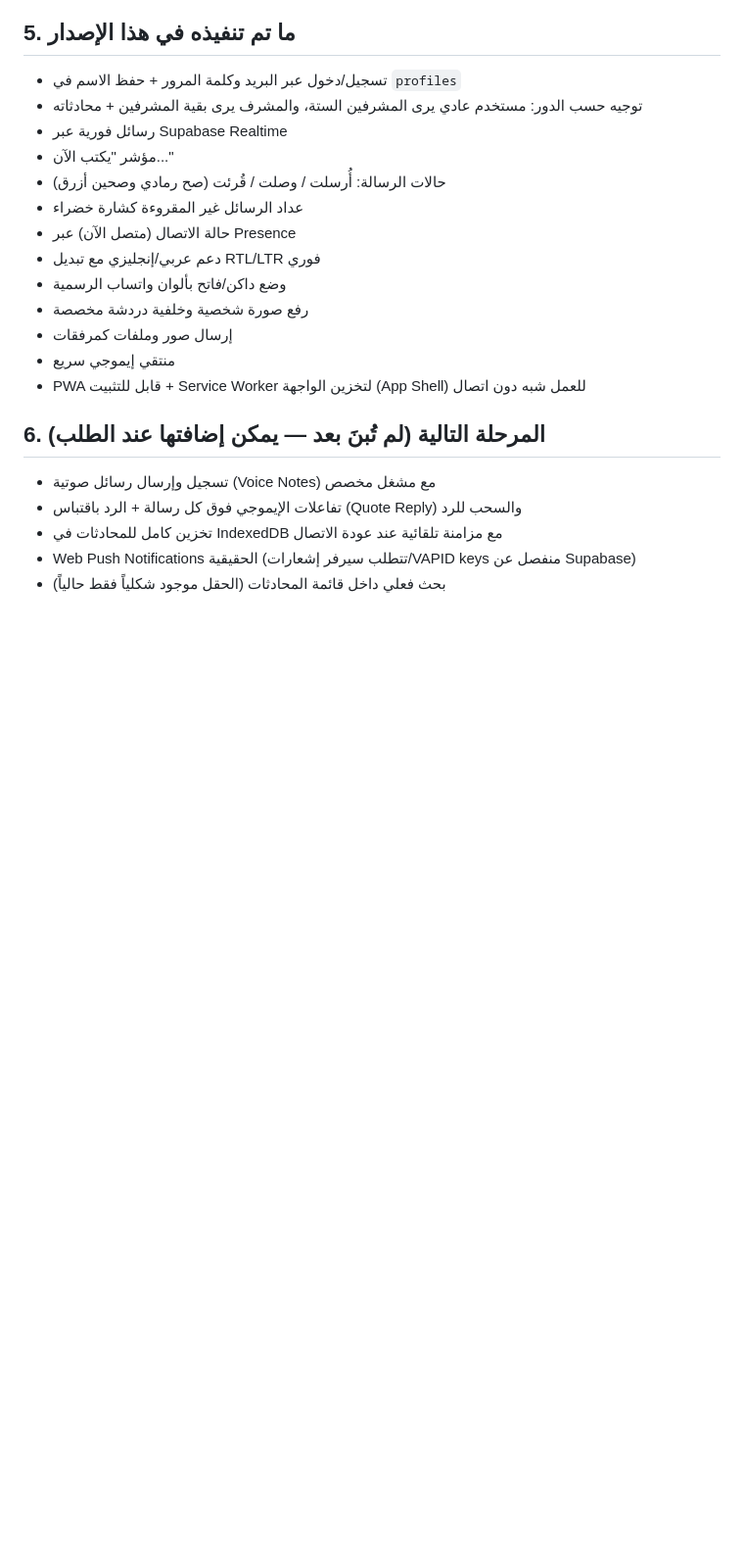
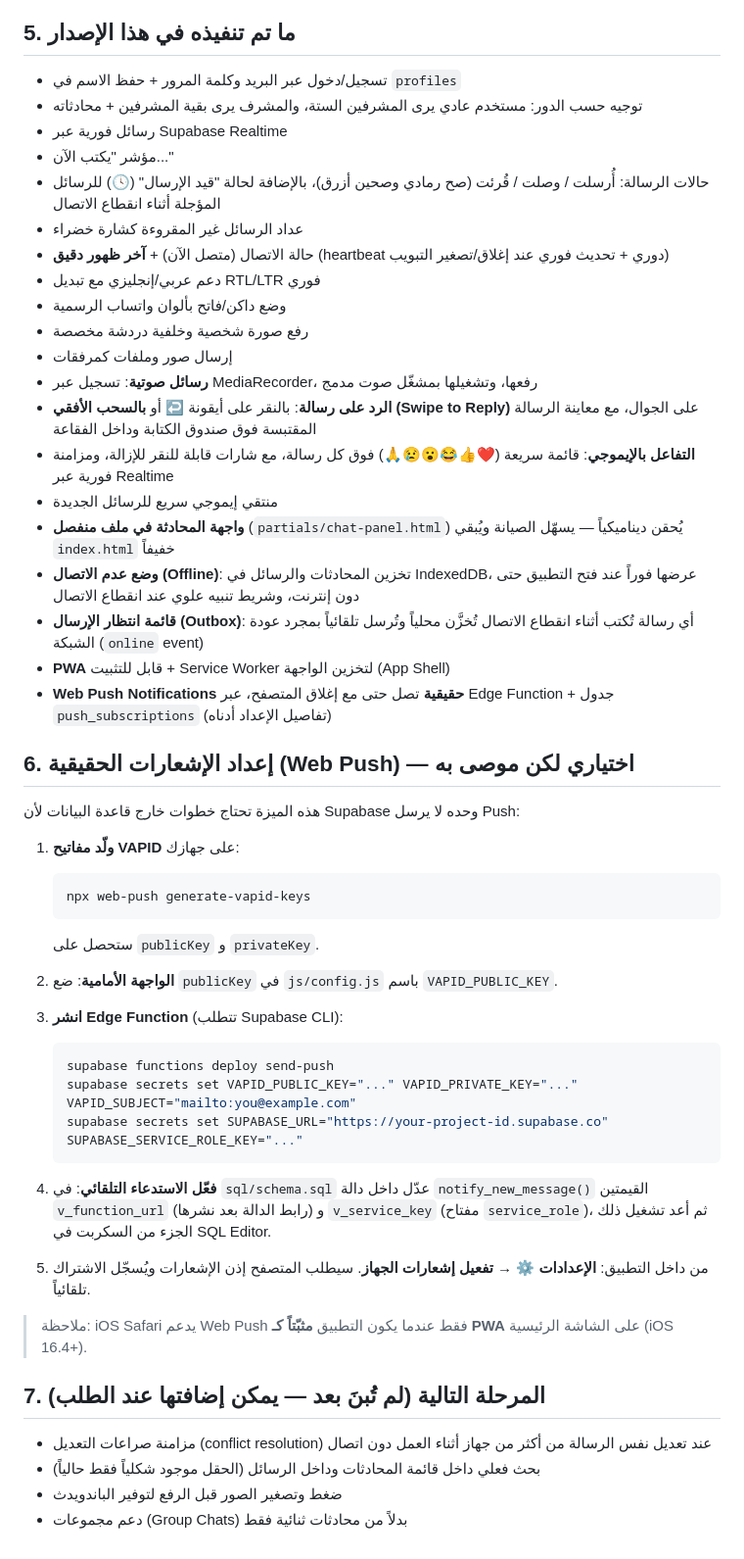
Before and after one commit to aabntlal680-ux/Tayb, a Markdown page: README.md, the part around the change. Shown at 98% size. Drawn GitHub-style; blank space fills up the shorter version.

````diff
--- a/README.md
+++ b/README.md
@@ -42,19 +42,50 @@ python3 -m http.server 8080
 - توجيه حسب الدور: مستخدم عادي يرى المشرفين الستة، والمشرف يرى بقية المشرفين + محادثاته
 - رسائل فورية عبر Supabase Realtime
 - مؤشر "يكتب الآن..."
-- حالات الرسالة: أُرسلت / وصلت / قُرئت (صح رمادي وصحين أزرق)
+- حالات الرسالة: أُرسلت / وصلت / قُرئت (صح رمادي وصحين أزرق)، بالإضافة لحالة "قيد الإرسال" (🕓) للرسائل المؤجلة أثناء انقطاع الاتصال
 - عداد الرسائل غير المقروءة كشارة خضراء
-- حالة الاتصال (متصل الآن) عبر Presence
+- حالة الاتصال (متصل الآن) + **آخر ظهور دقيق** (heartbeat دوري + تحديث فوري عند إغلاق/تصغير التبويب)
 - دعم عربي/إنجليزي مع تبديل RTL/LTR فوري
 - وضع داكن/فاتح بألوان واتساب الرسمية
 - رفع صورة شخصية وخلفية دردشة مخصصة
 - إرسال صور وملفات كمرفقات
-- منتقي إيموجي سريع
-- PWA قابل للتثبيت + Service Worker لتخزين الواجهة (App Shell) للعمل شبه دون اتصال
+- **رسائل صوتية**: تسجيل عبر MediaRecorder، رفعها، وتشغيلها بمشغّل صوت مدمج
+- **الرد على رسالة**: بالنقر على أيقونة ↩ أو **بالسحب الأفقي (Swipe to Reply)** على الجوال، مع معاينة الرسالة المقتبسة فوق صندوق الكتابة وداخل الفقاعة
+- **التفاعل بالإيموجي**: قائمة سريعة (❤️👍😂😮😢🙏) فوق كل رسالة، مع شارات قابلة للنقر للإزالة، ومزامنة فورية عبر Realtime
+- منتقي إيموجي سريع للرسائل الجديدة
+- **واجهة المحادثة في ملف منفصل** (`partials/chat-panel.html`) يُحقن ديناميكياً — يسهّل الصيانة ويُبقي `index.html` خفيفاً
+- **وضع عدم الاتصال (Offline)**: تخزين المحادثات والرسائل في IndexedDB، عرضها فوراً عند فتح التطبيق حتى دون إنترنت، وشريط تنبيه علوي عند انقطاع الاتصال
+- **قائمة انتظار الإرسال (Outbox)**: أي رسالة تُكتب أثناء انقطاع الاتصال تُخزَّن محلياً وتُرسل تلقائياً بمجرد عودة الشبكة (`online` event)
+- **PWA** قابل للتثبيت + Service Worker لتخزين الواجهة (App Shell)
+- **Web Push Notifications حقيقية** تصل حتى مع إغلاق المتصفح، عبر Edge Function + جدول `push_subscriptions` (تفاصيل الإعداد أدناه)
 
-## 6. المرحلة التالية (لم تُبنَ بعد — يمكن إضافتها عند الطلب)
-- تسجيل وإرسال رسائل صوتية (Voice Notes) مع مشغل مخصص
-- تفاعلات الإيموجي فوق كل رسالة + الرد باقتباس (Quote Reply) والسحب للرد
-- تخزين كامل للمحادثات في IndexedDB مع مزامنة تلقائية عند عودة الاتصال
-- Web Push Notifications الحقيقية (تتطلب سيرفر إشعارات/VAPID keys منفصل عن Supabase)
-- بحث فعلي داخل قائمة المحادثات (الحقل موجود شكلياً فقط حالياً)
+## 6. إعداد الإشعارات الحقيقية (Web Push) — اختياري لكن موصى به
+هذه الميزة تحتاج خطوات خارج قاعدة البيانات لأن Supabase وحده لا يرسل Push:
+
+1. **ولّد مفاتيح VAPID** على جهازك:
+   ```bash
+   npx web-push generate-vapid-keys
+   ```
+   ستحصل على `publicKey` و `privateKey`.
+
+2. **الواجهة الأمامية**: ضع `publicKey` في `js/config.js` باسم `VAPID_PUBLIC_KEY`.
+
+3. **انشر Edge Function** (تتطلب Supabase CLI):
+   ```bash
+   supabase functions deploy send-push
+   supabase secrets set VAPID_PUBLIC_KEY="..." VAPID_PRIVATE_KEY="..." VAPID_SUBJECT="mailto:you@example.com"
+   supabase secrets set SUPABASE_URL="https://your-project-id.supabase.co" SUPABASE_SERVICE_ROLE_KEY="..."
+   ```
+
+4. **فعّل الاستدعاء التلقائي**: في `sql/schema.sql` عدّل داخل دالة `notify_new_message()`
+   القيمتين `v_function_url` (رابط الدالة بعد نشرها) و `v_service_key` (مفتاح `service_role`)، ثم أعد تشغيل ذلك الجزء من السكربت في SQL Editor.
+
+5. من داخل التطبيق: **الإعدادات ⚙️ → تفعيل إشعارات الجهاز**. سيطلب المتصفح إذن الإشعارات ويُسجّل الاشتراك تلقائياً.
+
+> ملاحظة: iOS Safari يدعم Web Push فقط عندما يكون التطبيق **مثبّتاً كـ PWA** على الشاشة الرئيسية (iOS 16.4+).
+
+## 7. المرحلة التالية (لم تُبنَ بعد — يمكن إضافتها عند الطلب)
+- مزامنة صراعات التعديل (conflict resolution) عند تعديل نفس الرسالة من أكثر من جهاز أثناء العمل دون اتصال
+- بحث فعلي داخل قائمة المحادثات وداخل الرسائل (الحقل موجود شكلياً فقط حالياً)
+- ضغط وتصغير الصور قبل الرفع لتوفير الباندويدث
+- دعم مجموعات (Group Chats) بدلاً من محادثات ثنائية فقط
````
